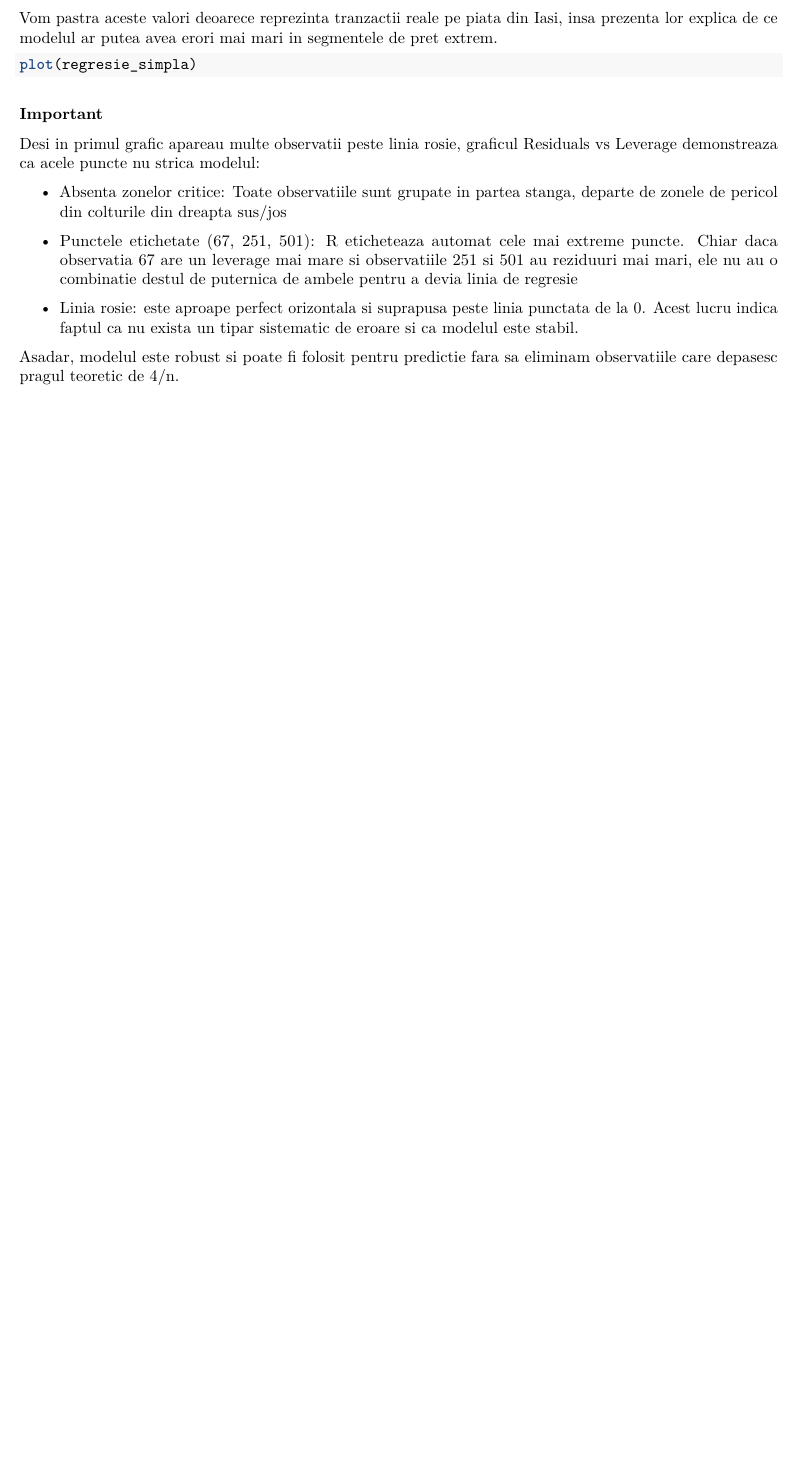
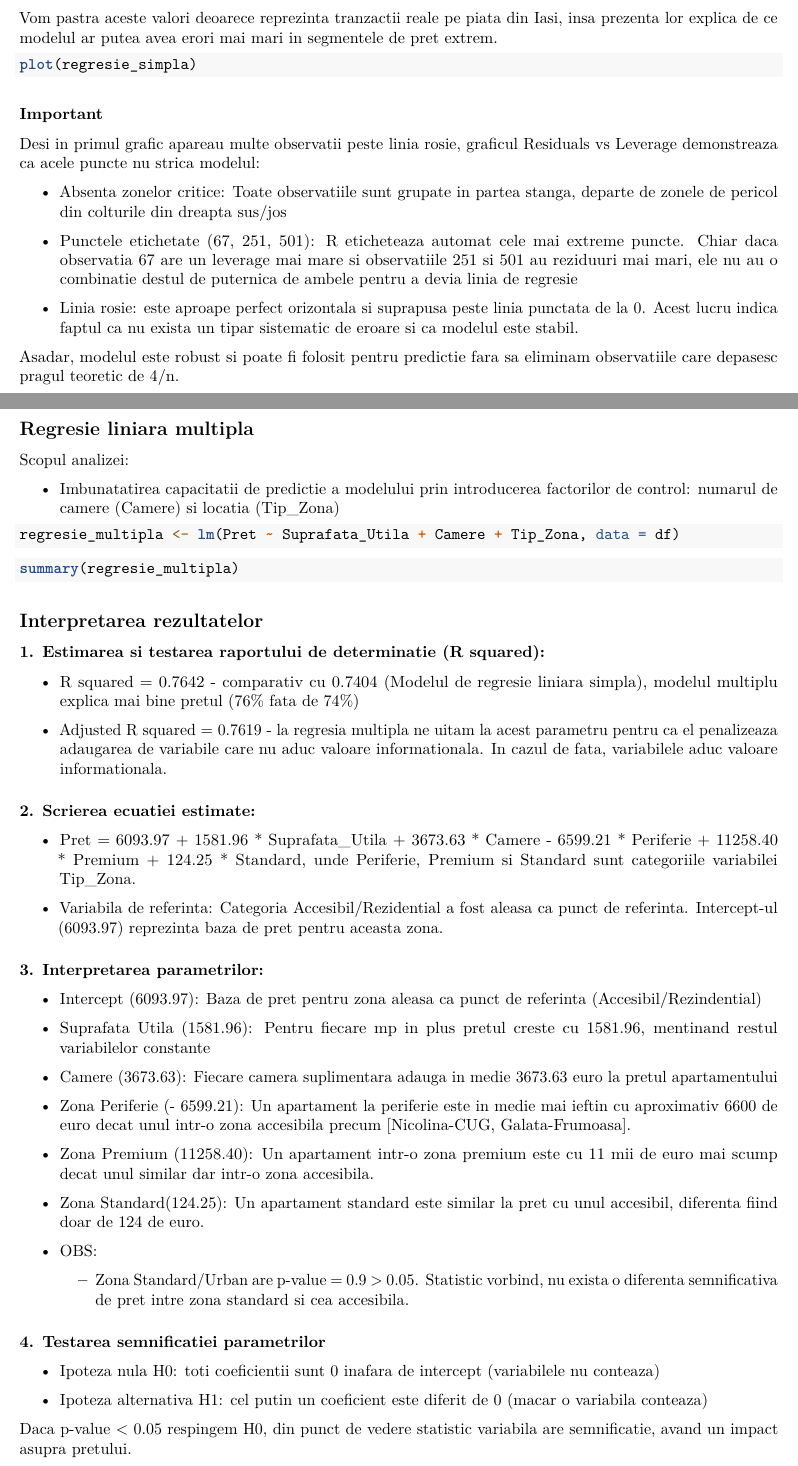
Before and after one commit to BejenaruIoanMatei/iasi-housing-market-analysis, an R Markdown document (R/Proiect.Rmd): part of page 6 of 6 before the commit and two parts of pages 6 and 7 of 8 after it, the two joined at a grey line, cut so that both start at the same text, the shorter picture padded with empty space. Rendered offline with R 4.5, knitr and Pandoc, then LaTeX, with nearby package versions; the code chunks are not run, so their results and figures are left out.

Commit message:
18: R-Project - Regresie Liniara : Regresie liniara multipla pt 1
Estimarea si testarea, Scrierea ecuatiei estimate, Interpretarea parametrilor, Testarea semnificatiei parametrilor,

````diff
--- a/R/Proiect.Rmd
+++ b/R/Proiect.Rmd
@@ -390,3 +390,57 @@ Desi in primul grafic apareau multe observatii peste linia rosie, graficul Resid
   - Linia rosie: este aproape perfect orizontala si suprapusa peste linia punctata de la 0. Acest lucru indica faptul ca nu exista un tipar sistematic de eroare si ca modelul este stabil.
 
 Asadar, modelul este robust si poate fi folosit pentru predictie fara sa eliminam observatiile care depasesc pragul teoretic de 4/n.
+
+## Regresie liniara multipla
+
+Scopul analizei:
+
+- Imbunatatirea capacitatii de predictie a modelului prin introducerea factorilor de control: numarul de camere (Camere) si locatia (Tip_Zona)
+
+```{r}
+regresie_multipla <- lm(Pret ~ Suprafata_Utila + Camere + Tip_Zona, data = df)
+```
+
+```{r}
+summary(regresie_multipla)
+```
+
+## Interpretarea rezultatelor
+
+### 1. Estimarea si testarea raportului de determinatie (R squared):
+
+- R squared = 0.7642 - comparativ cu 0.7404 (Modelul de regresie liniara simpla), modelul multiplu explica mai bine pretul (76% fata de 74%)
+
+- Adjusted R squared = 0.7619 - la regresia multipla ne uitam la acest parametru pentru ca el penalizeaza adaugarea de variabile care nu aduc valoare informationala. In cazul de fata, variabilele aduc valoare informationala.
+
+### 2. Scrierea ecuatiei estimate:
+
+- Pret = 6093.97 + 1581.96 * Suprafata_Utila + 3673.63 * Camere - 6599.21 * Periferie + 11258.40 * Premium + 124.25 * Standard, unde Periferie, Premium si Standard sunt categoriile variabilei Tip_Zona.
+
+- Variabila de referinta: Categoria Accesibil/Rezidential a fost aleasa ca punct de referinta. Intercept-ul (6093.97) reprezinta baza de pret pentru aceasta zona.
+
+### 3. Interpretarea parametrilor:
+
+- Intercept (6093.97): Baza de pret pentru zona aleasa ca punct de referinta (Accesibil/Rezindential)
+
+- Suprafata Utila (1581.96): Pentru fiecare mp in plus pretul creste cu 1581.96, mentinand restul variabilelor constante
+
+- Camere (3673.63): Fiecare camera suplimentara adauga in medie 3673.63 euro la pretul apartamentului
+
+- Zona Periferie (- 6599.21): Un apartament la periferie este in medie mai ieftin cu aproximativ 6600 de euro decat unul intr-o zona accesibila precum [Nicolina-CUG, Galata-Frumoasa].
+
+- Zona Premium (11258.40): Un apartament intr-o zona premium este cu 11 mii de euro mai scump decat unul similar dar intr-o zona accesibila.
+
+- Zona Standard(124.25): Un apartament standard este similar la pret cu unul accesibil, diferenta fiind doar de 124 de euro.
+
+- OBS:
+
+  - Zona Standard/Urban are p-value = 0.9 > 0.05. Statistic vorbind, nu exista o diferenta semnificativa de pret intre zona standard si cea accesibila.
+
+### 4. Testarea semnificatiei parametrilor
+
+- Ipoteza nula H0: toti coeficientii sunt 0 inafara de intercept (variabilele nu conteaza)
+
+- Ipoteza alternativa H1: cel putin un coeficient este diferit de 0 (macar o variabila conteaza)
+
+Daca p-value < 0.05 respingem H0, din punct de vedere statistic variabila are semnificatie, avand un impact asupra pretului.
````
Also changed, not shown: R/Proiect.pdf, R/Proiect.Rmd (22 more changed lines).
